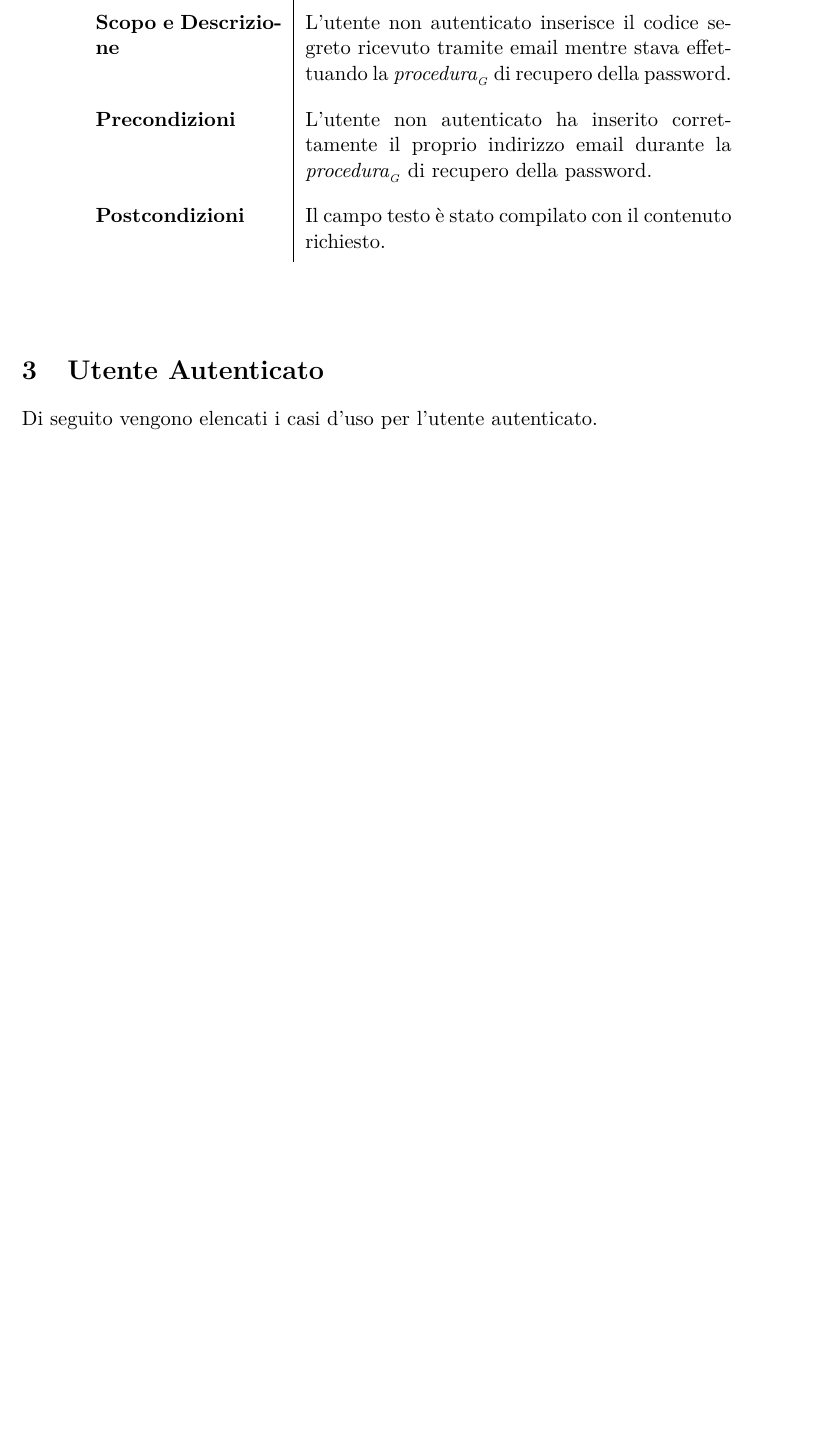
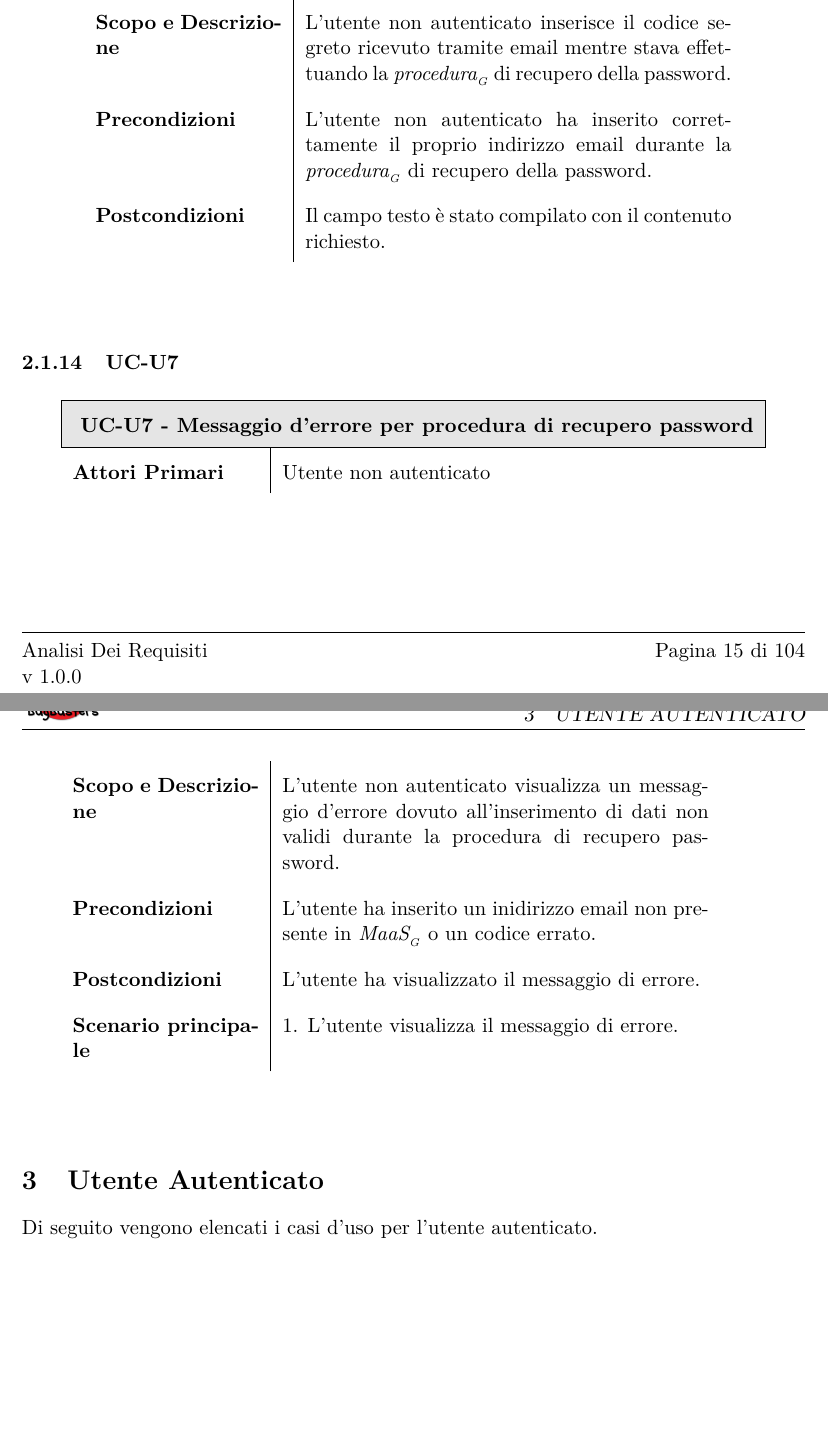
Before and after one commit to BugBusterSWE/documentation, a LaTeX document (RR/AnalisiDeiRequisiti/main.tex, which reads RR/AnalisiDeiRequisiti/res/sections/utenteNA.tex): part of page 16 of 104 before the commit and two parts of pages 16 and 17 of 105 after it, the two joined at a grey line, cut so that both start at the same text, the shorter picture padded with empty space. Compiled offline with pdfLaTeX.

Commit message:
Closed issue #33

```diff
--- a/RR/AnalisiDeiRequisiti/res/sections/utenteNA.tex
+++ b/RR/AnalisiDeiRequisiti/res/sections/utenteNA.tex
@@ -358,3 +358,26 @@ L'utente non autenticato ha visualizzato la pagina per la creazione dell'account
       \end{longtable}
       \egroup
     \end{center}
+
+    \subsubsection{UC-U7}
+
+        %Tabella
+        \begin{center}
+          \bgroup
+          \def\arraystretch{1.8}
+          \begin{longtable}{  p{3.5cm} | p{8cm} }
+
+            \hline
+            \multicolumn{2}{ | c | }{ \cellcolor[gray]{0.9} \textbf{UC-U7 - Messaggio d’errore per procedura di recupero password}} \\
+            \hline
+
+            \textbf{Attori Primari} & Utente non autenticato \\
+            \textbf{Scopo e Descrizione} & L'utente non autenticato visualizza un messaggio d'errore dovuto all'inserimento di dati non validi durante la procedura di recupero password. \\
+
+            \textbf{Precondizioni}  & L'utente ha inserito un inidirizzo email non presente in \glossaryItem{MaaS} o un codice errato. \\
+
+            \textbf{Postcondizioni} & L'utente ha visualizzato il messaggio di errore. \\
+            \textbf{Scenario principale} & 1. L'utente visualizza il messaggio di errore. \\
+          \end{longtable}
+          \egroup
+        \end{center}
```
